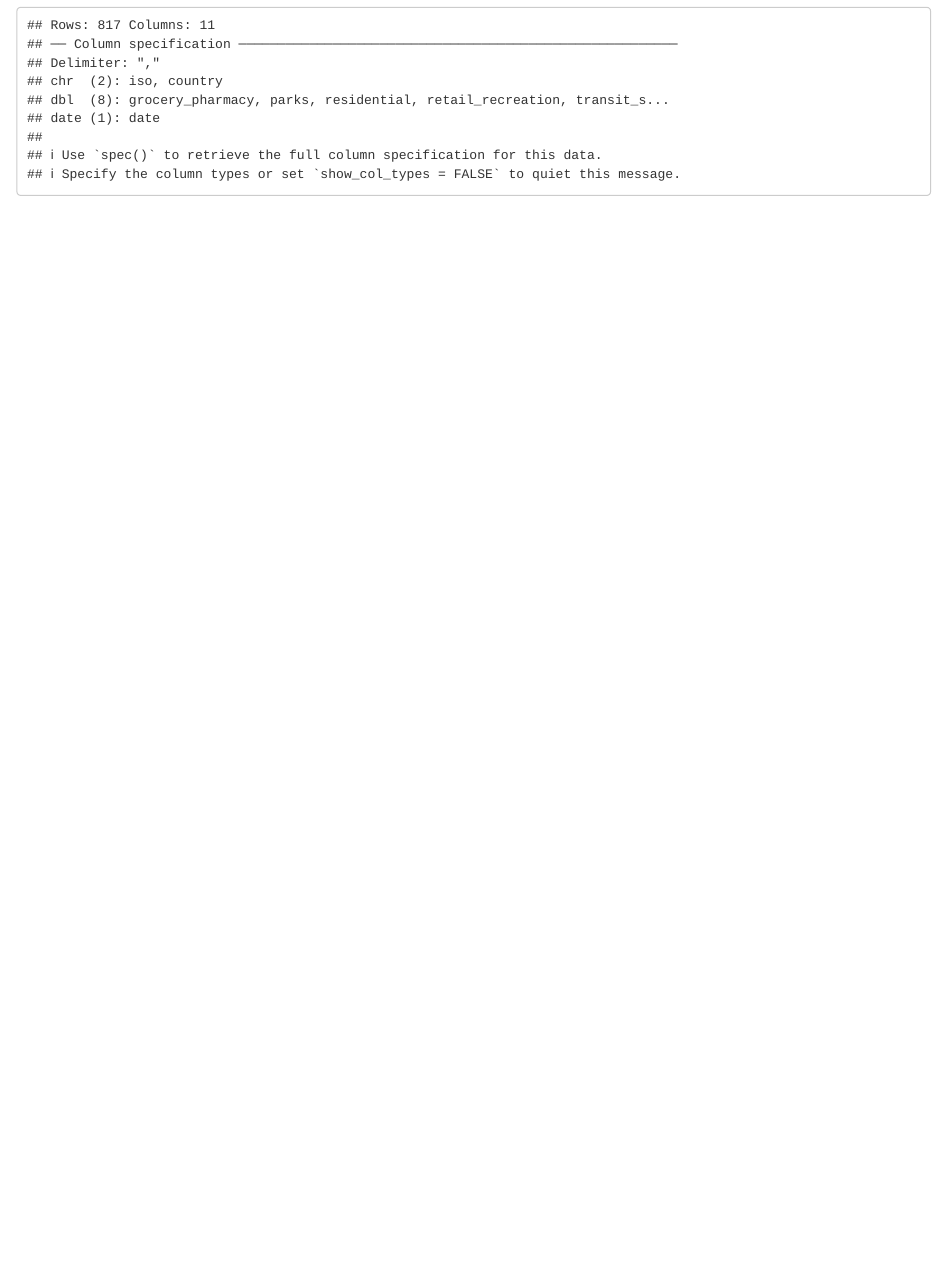
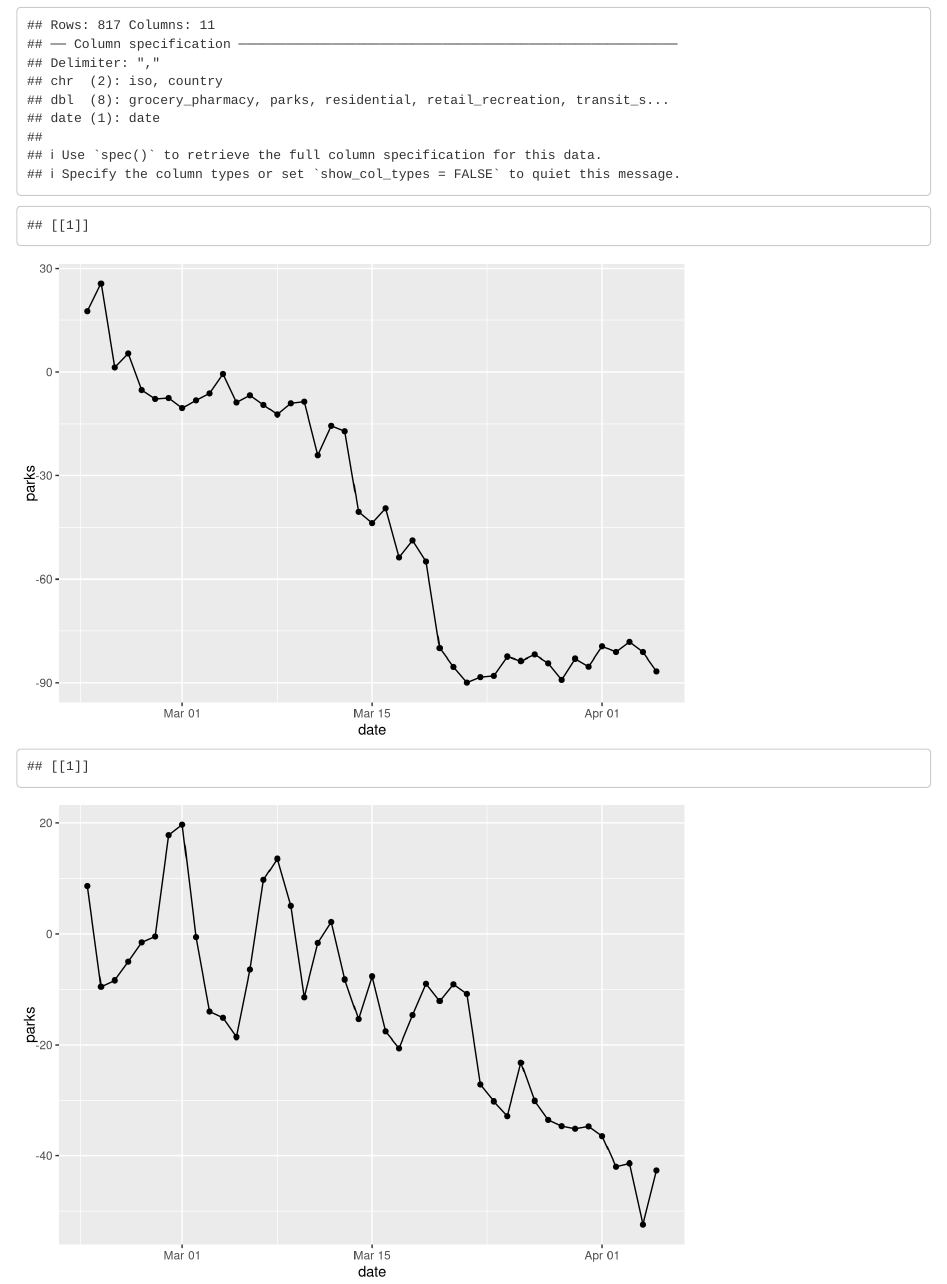
Before and after one commit to thuy2020/funprog_blog, an R Markdown document (_posts/2020-05-08-joannapost1/joannapost1.Rmd): the page in a window 1100 px wide, from 170 px down. Rendered offline with R 4.5, knitr and Pandoc, with nearby package versions; drawn as R Markdown's standard HTML page in place of the format the file asks for; column names are cleaned by a stand-in for the janitor package.

Commit message:
experimenting with parallel iteration for plots
example with parks mobility trends

````diff
--- a/_posts/2020-05-08-joannapost1/joannapost1.Rmd
+++ b/_posts/2020-05-08-joannapost1/joannapost1.Rmd
@@ -22,11 +22,24 @@ library(janitor)
 ```
 
 ```{r}
-
 files <- list.files(here::here("data"),
                     full.names = TRUE)
 files
 d <- read_csv(files[1]) %>%
   clean_names()
+```
+
+```{r trying out parallel iteration, parks mobility trends}
+
+plots1 <- d %>%
+  group_by(country) %>%
+  nest() %>%
+  mutate(plots = pmap(list(country, data),
+                      ~ggplot(..2, aes(date, parks)) +
+                        geom_point() +
+                        geom_line()))
+
+plots1$plots[1]
+plots1$plots[2]
 
 ```
````
